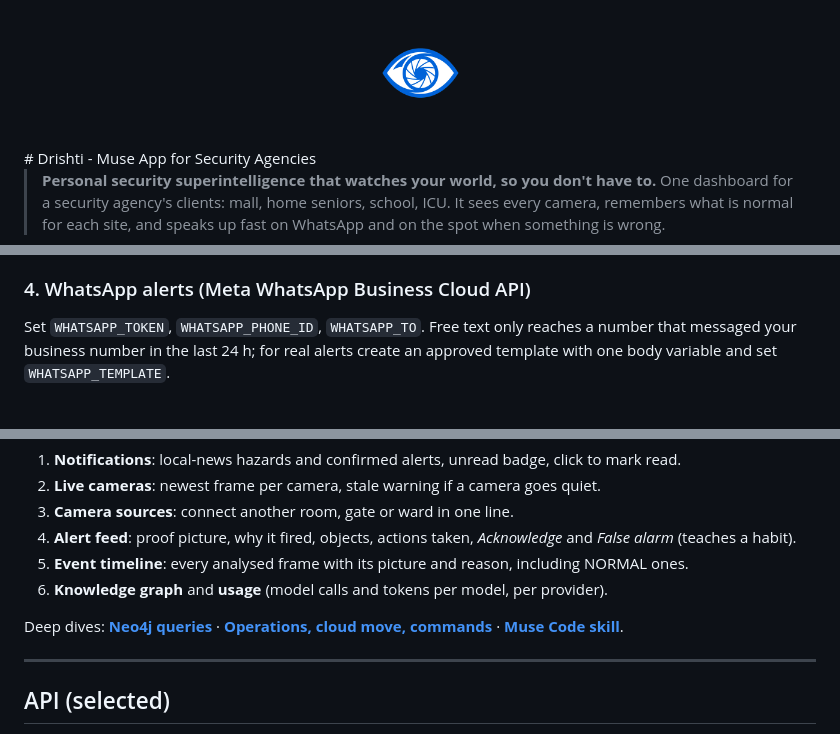
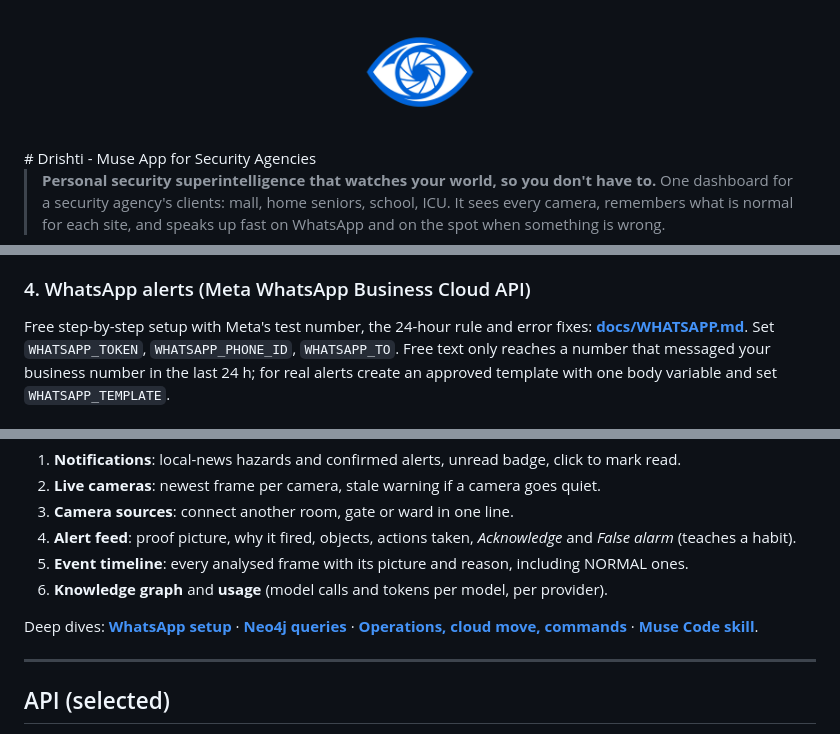
Before and after one commit to dhirajpatra/Drishti-Cloud, a Markdown page: README.md, 3 parts joined by grey strips. Drawn GitHub-style; pictures changed too: docs/images/logo.png.

```diff
--- a/README.md
+++ b/README.md
@@ -243,6 +243,7 @@ Dashboard http://localhost:3000 · API http://localhost:8000/docs · Neo4j Brows
   else's stream, and scraping would break Meta's terms. Use the camera's own RTSP/HTTP/HLS URL, or restream your camera yourself.
 
 ### 4. WhatsApp alerts (Meta WhatsApp Business Cloud API)
+Free step-by-step setup with Meta's test number, the 24-hour rule and error fixes: **[docs/WHATSAPP.md](./docs/WHATSAPP.md)**.
 Set `WHATSAPP_TOKEN`, `WHATSAPP_PHONE_ID`, `WHATSAPP_TO`. Free text only reaches a number that messaged your business number in the last 24 h; for real
 alerts create an approved template with one body variable and set `WHATSAPP_TEMPLATE`.
 
@@ -273,7 +274,7 @@ The dashboard uses a Meta Muse-style look: light and airy with Meta blue by defa
 5. **Event timeline**: every analysed frame with its picture and reason, including NORMAL ones.
 6. **Knowledge graph** and **usage** (model calls and tokens per model, per provider).
 
-Deep dives: **[Neo4j queries](./docs/NEO4J.md)** · **[Operations, cloud move, commands](./docs/OPERATIONS.md)** · **[Muse Code skill](./SKILL.md)**.
+Deep dives: **[WhatsApp setup](./docs/WHATSAPP.md)** · **[Neo4j queries](./docs/NEO4J.md)** · **[Operations, cloud move, commands](./docs/OPERATIONS.md)** · **[Muse Code skill](./SKILL.md)**.
 
 ---
 
```
Also changed, not shown: docs/NEO4J.md (+32 -0 lines), docs/WHATSAPP.md (added, +71 -0 lines), 10 other files.
